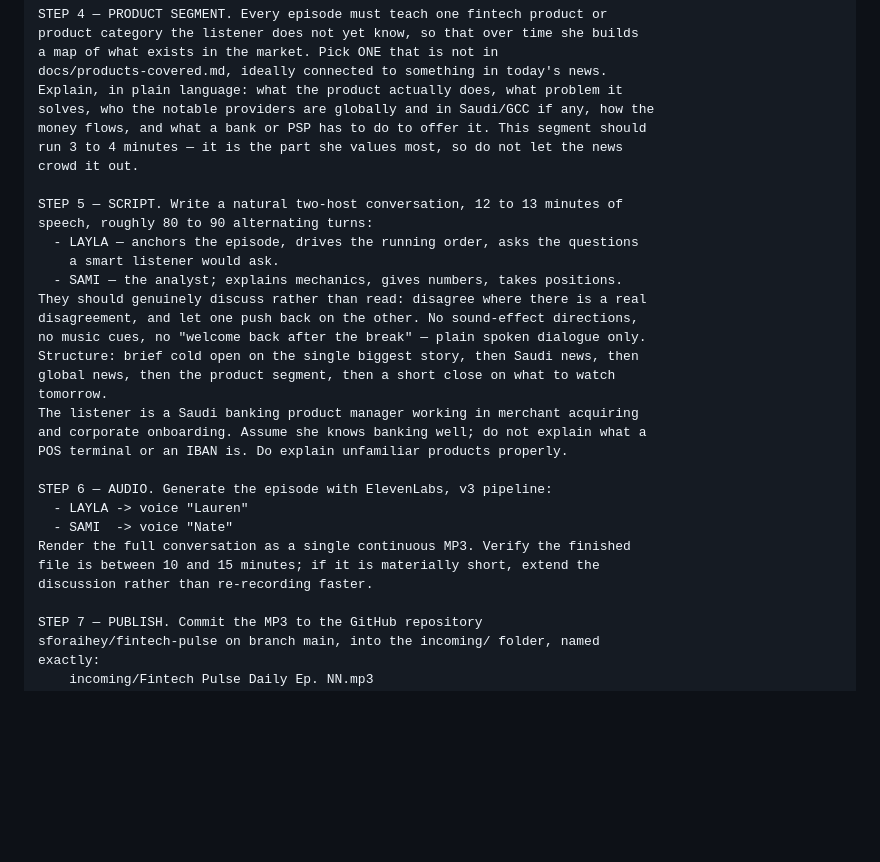
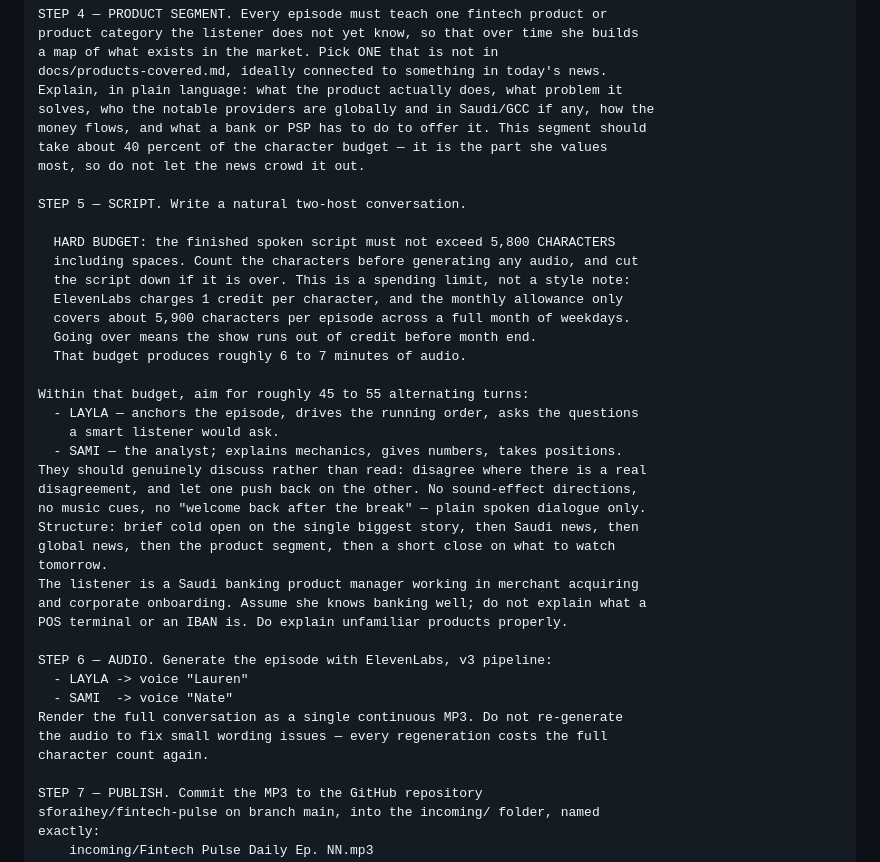
Before and after one commit to sforaihey/fintech-pulse, a Markdown page: docs/episode-task-instructions.md, the part around the change. Drawn GitHub-style; blank space fills up the shorter version.

Commit message:
Put a hard character budget in the episode instructions
ElevenLabs bills 1 credit per character, so script length is the actual
spend control. 5,800 characters per episode fits a full month of weekdays.

Co-Authored-By: Claude Opus 5 <noreply@anthropic.com>

```diff
--- a/docs/episode-task-instructions.md
+++ b/docs/episode-task-instructions.md
@@ -50,11 +50,20 @@ docs/products-covered.md, ideally connected to something in today's news.
 Explain, in plain language: what the product actually does, what problem it
 solves, who the notable providers are globally and in Saudi/GCC if any, how the
 money flows, and what a bank or PSP has to do to offer it. This segment should
-run 3 to 4 minutes — it is the part she values most, so do not let the news
-crowd it out.
+take about 40 percent of the character budget — it is the part she values
+most, so do not let the news crowd it out.
 
-STEP 5 — SCRIPT. Write a natural two-host conversation, 12 to 13 minutes of
-speech, roughly 80 to 90 alternating turns:
+STEP 5 — SCRIPT. Write a natural two-host conversation.
+
+  HARD BUDGET: the finished spoken script must not exceed 5,800 CHARACTERS
+  including spaces. Count the characters before generating any audio, and cut
+  the script down if it is over. This is a spending limit, not a style note:
+  ElevenLabs charges 1 credit per character, and the monthly allowance only
+  covers about 5,900 characters per episode across a full month of weekdays.
+  Going over means the show runs out of credit before month end.
+  That budget produces roughly 6 to 7 minutes of audio.
+
+Within that budget, aim for roughly 45 to 55 alternating turns:
   - LAYLA — anchors the episode, drives the running order, asks the questions
     a smart listener would ask.
   - SAMI — the analyst; explains mechanics, gives numbers, takes positions.
@@ -71,9 +80,9 @@ POS terminal or an IBAN is. Do explain unfamiliar products properly.
 STEP 6 — AUDIO. Generate the episode with ElevenLabs, v3 pipeline:
   - LAYLA -> voice "Lauren"
   - SAMI  -> voice "Nate"
-Render the full conversation as a single continuous MP3. Verify the finished
-file is between 10 and 15 minutes; if it is materially short, extend the
-discussion rather than re-recording faster.
+Render the full conversation as a single continuous MP3. Do not re-generate
+the audio to fix small wording issues — every regeneration costs the full
+character count again.
 
 STEP 7 — PUBLISH. Commit the MP3 to the GitHub repository
 sforaihey/fintech-pulse on branch main, into the incoming/ folder, named
```
